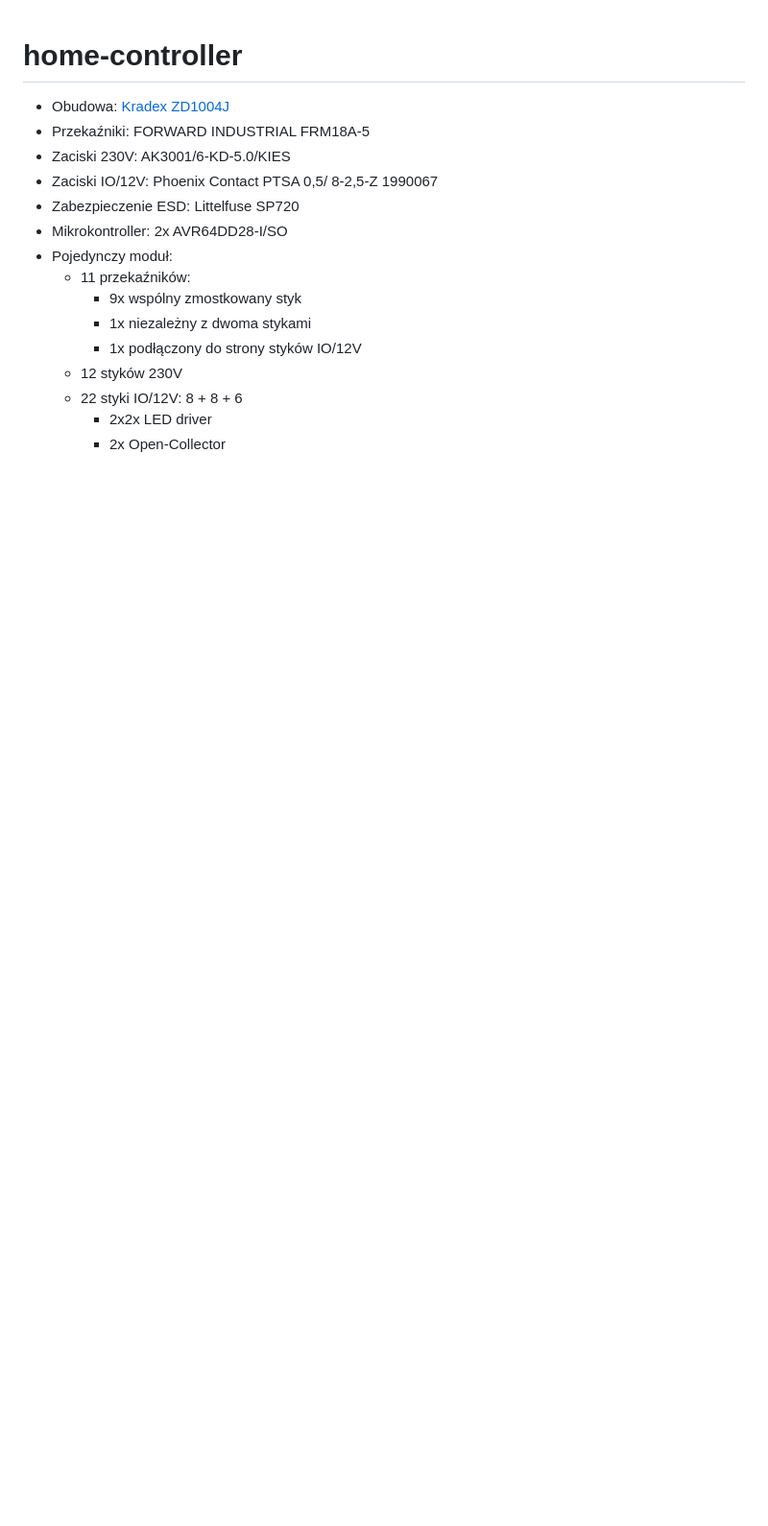
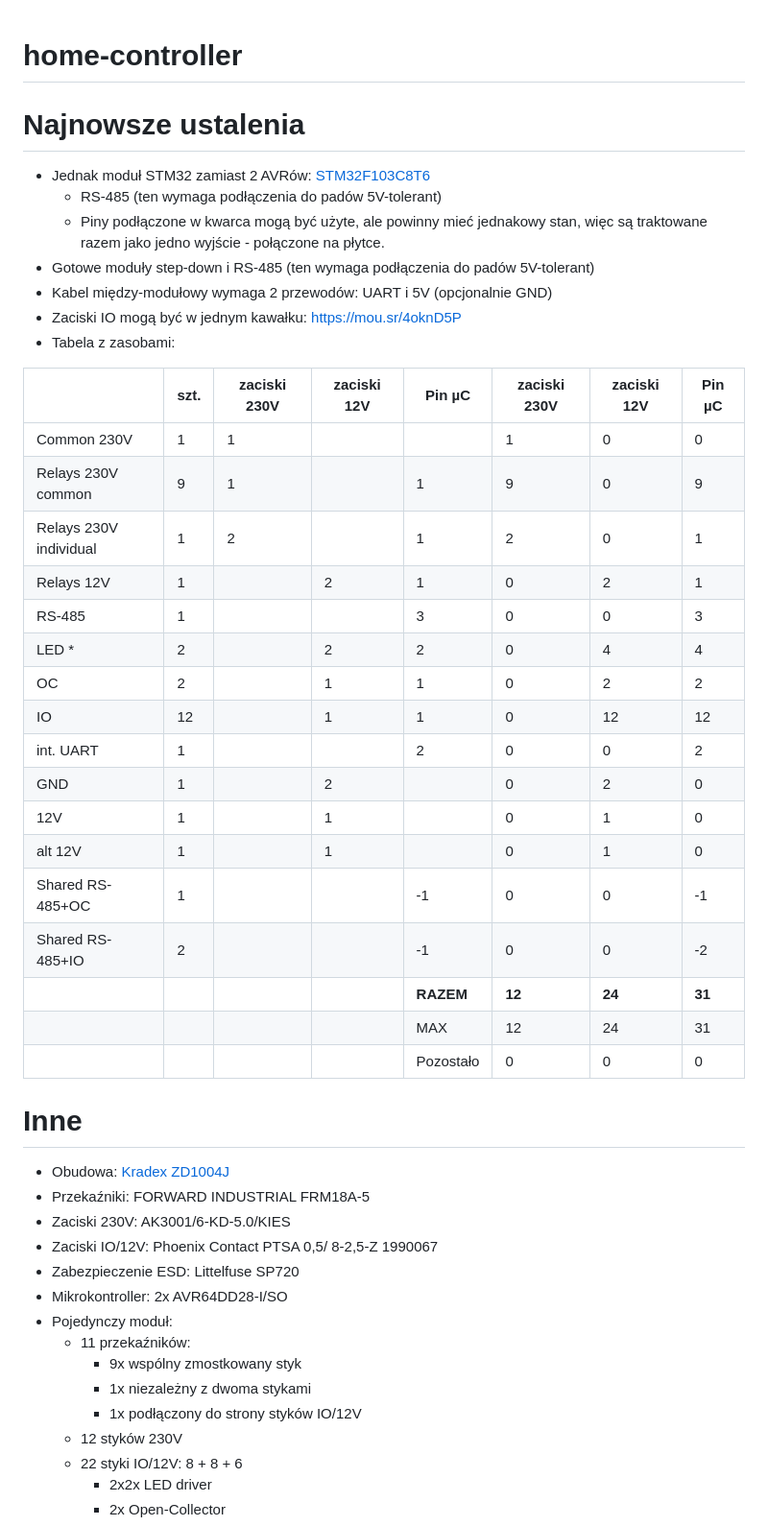
Before and after one commit to kildom/home-controller, a Markdown page: README.md, the part around the change. Shown at 96% size. Rendered like a GitHub page; blank space fills up the shorter version.

```diff
--- a/README.md
+++ b/README.md
@@ -1,4 +1,36 @@
 # home-controller
+
+# Najnowsze ustalenia
+
+* Jednak moduł STM32 zamiast 2 AVRów: [STM32F103C8T6](https://kamami.pl/zestawy-uruchomieniowe-stm32/1192915-kamod-bluepill-plytka-rozwojowa-z-mikrokontrolerem-stm32f103c8t6-kompatybilna-z-weact-bluepill-5906623487998.html)
+  * RS-485 (ten wymaga podłączenia do padów 5V-tolerant)
+  * Piny podłączone w kwarca mogą być użyte, ale powinny mieć jednakowy stan, więc są traktowane razem jako jedno wyjście - połączone na płytce.
+* Gotowe moduły step-down i RS-485 (ten wymaga podłączenia do padów 5V-tolerant)
+* Kabel między-modułowy wymaga 2 przewodów: UART i 5V (opcjonalnie GND)
+* Zaciski IO mogą być w jednym kawałku: https://mou.sr/4oknD5P
+* Tabela z zasobami:
+
+|                        | szt. | zaciski 230V | zaciski 12V | Pin µC    | zaciski 230V | zaciski 12V | Pin µC |
+| ---------------------- | ---- | ------------ | ----------- | --------- | ------------ | ----------- | ------ |
+| Common 230V            | 1    | 1            |             |           | 1            | 0           | 0      |
+| Relays 230V common     | 9    | 1            |             | 1         | 9            | 0           | 9      |
+| Relays 230V individual | 1    | 2            |             | 1         | 2            | 0           | 1      |
+| Relays 12V             | 1    |              | 2           | 1         | 0            | 2           | 1      |
+| RS-485                 | 1    |              |             | 3         | 0            | 0           | 3      |
+| LED \*                 | 2    |              | 2           | 2         | 0            | 4           | 4      |
+| OC                     | 2    |              | 1           | 1         | 0            | 2           | 2      |
+| IO                     | 12   |              | 1           | 1         | 0            | 12          | 12     |
+| int. UART              | 1    |              |             | 2         | 0            | 0           | 2      |
+| GND                    | 1    |              | 2           |           | 0            | 2           | 0      |
+| 12V                    | 1    |              | 1           |           | 0            | 1           | 0      |
+| alt 12V                | 1    |              | 1           |           | 0            | 1           | 0      |
+| Shared RS-485+OC       | 1    |              |             | \-1       | 0            | 0           | \-1    |
+| Shared RS-485+IO       | 2    |              |             | \-1       | 0            | 0           | \-2    |
+|                        |      |              |             | **RAZEM** | **12**       | **24**      | **31** |
+|                        |      |              |             | MAX       | 12           | 24          | 31     |
+|                        |      |              |             | Pozostało | 0            | 0           | 0      |
+
+# Inne
 
 * Obudowa: [Kradex ZD1004J](https://botland.com.pl/obudowy/24954-obudowa-modulowa-kradex-zd1004j-abs-v0-na-szyne-din-652x898x716mm-jasnoszara-5905275033614.html)
 * Przekaźniki: FORWARD INDUSTRIAL FRM18A-5
```
